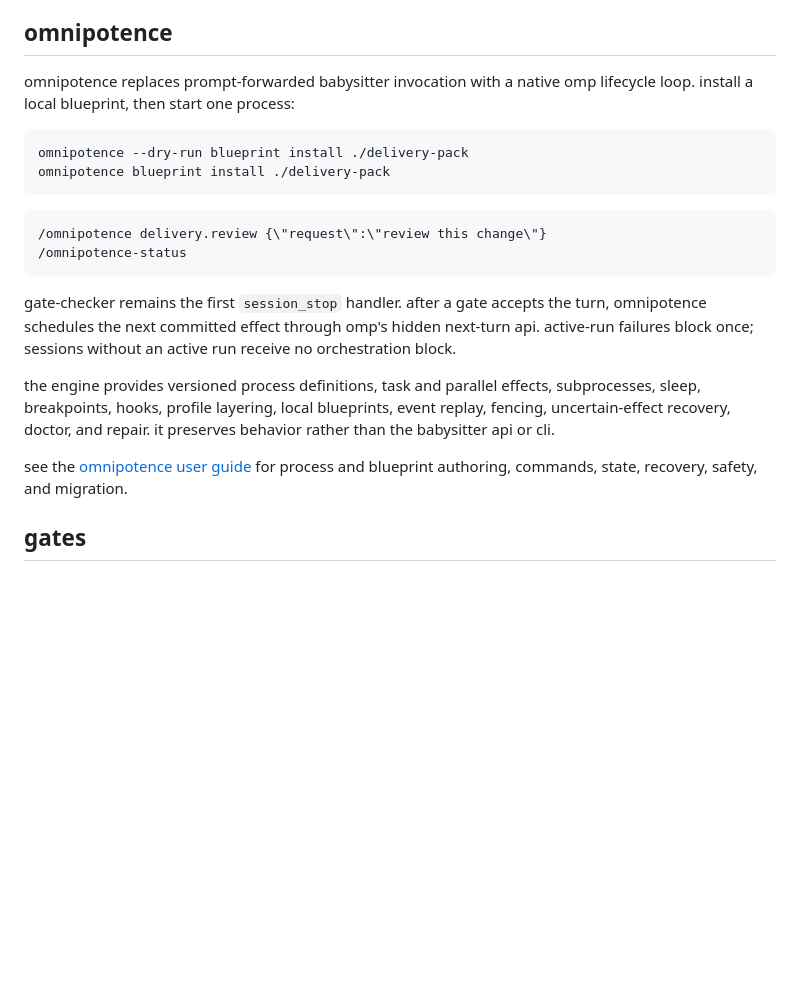
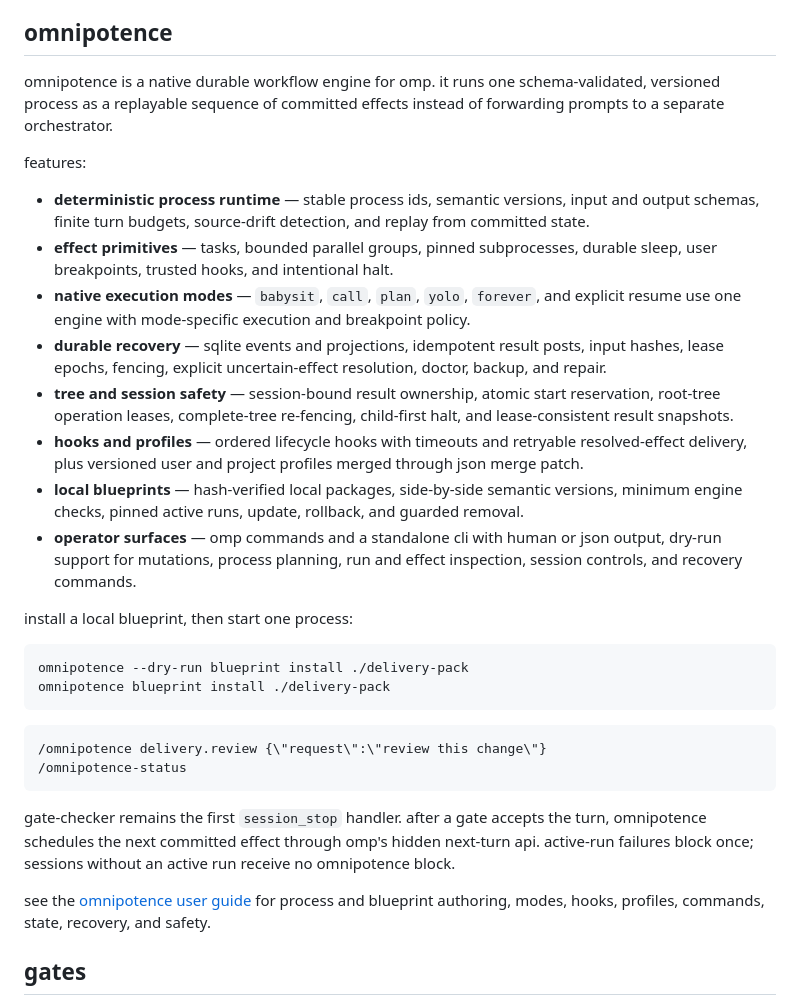
Before and after one commit to nikos-repos/nikos-agent-stack, a Markdown page: README.md, the part around the change. GitHub-like rendering; blank space fills up the shorter version.

Commit message:
docs(omnipotence): document runtime features

````diff
--- a/README.md
+++ b/README.md
@@ -78,7 +78,20 @@ uninstall removes the plugin, but it does not remove the user `WATCHDOG.yml` or
 
 ## omnipotence
 
-omnipotence replaces prompt-forwarded babysitter invocation with a native omp lifecycle loop. install a local blueprint, then start one process:
+omnipotence is a native durable workflow engine for omp. it runs one schema-validated, versioned process as a replayable sequence of committed effects instead of forwarding prompts to a separate orchestrator.
+
+features:
+
+- **deterministic process runtime** — stable process ids, semantic versions, input and output schemas, finite turn budgets, source-drift detection, and replay from committed state.
+- **effect primitives** — tasks, bounded parallel groups, pinned subprocesses, durable sleep, user breakpoints, trusted hooks, and intentional halt.
+- **native execution modes** — `babysit`, `call`, `plan`, `yolo`, `forever`, and explicit resume use one engine with mode-specific execution and breakpoint policy.
+- **durable recovery** — sqlite events and projections, idempotent result posts, input hashes, lease epochs, fencing, explicit uncertain-effect resolution, doctor, backup, and repair.
+- **tree and session safety** — session-bound result ownership, atomic start reservation, root-tree operation leases, complete-tree re-fencing, child-first halt, and lease-consistent result snapshots.
+- **hooks and profiles** — ordered lifecycle hooks with timeouts and retryable resolved-effect delivery, plus versioned user and project profiles merged through json merge patch.
+- **local blueprints** — hash-verified local packages, side-by-side semantic versions, minimum engine checks, pinned active runs, update, rollback, and guarded removal.
+- **operator surfaces** — omp commands and a standalone cli with human or json output, dry-run support for mutations, process planning, run and effect inspection, session controls, and recovery commands.
+
+install a local blueprint, then start one process:
 
 ```sh
 omnipotence --dry-run blueprint install ./delivery-pack
@@ -90,11 +103,9 @@ omnipotence blueprint install ./delivery-pack
 /omnipotence-status
 ```
 
-gate-checker remains the first `session_stop` handler. after a gate accepts the turn, omnipotence schedules the next committed effect through omp's hidden next-turn api. active-run failures block once; sessions without an active run receive no orchestration block.
+gate-checker remains the first `session_stop` handler. after a gate accepts the turn, omnipotence schedules the next committed effect through omp's hidden next-turn api. active-run failures block once; sessions without an active run receive no omnipotence block.
 
-the engine provides versioned process definitions, task and parallel effects, subprocesses, sleep, breakpoints, hooks, profile layering, local blueprints, event replay, fencing, uncertain-effect recovery, doctor, and repair. it preserves behavior rather than the babysitter api or cli.
-
-see the [omnipotence user guide](docs/omnipotence-user-guide.md) for process and blueprint authoring, commands, state, recovery, safety, and migration.
+see the [omnipotence user guide](docs/omnipotence-user-guide.md) for process and blueprint authoring, modes, hooks, profiles, commands, state, recovery, and safety.
 
 ## gates
 
````
Also changed, not shown: docs/omnipotence-user-guide.md (+48 -10 lines).
